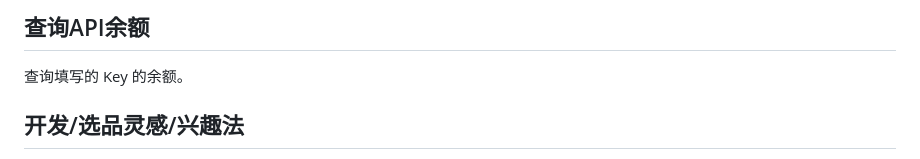
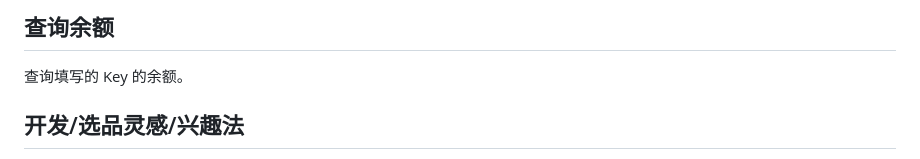
Before and after one commit to BenGan088/PharaohGPT, a Markdown page: prompts.md, the part around the change. Drawn GitHub-style.

```diff
--- a/prompts.md
+++ b/prompts.md
@@ -1,4 +1,4 @@
-## 查询API余额
+## 查询余额
 
 查询填写的 Key 的余额。
 
```
